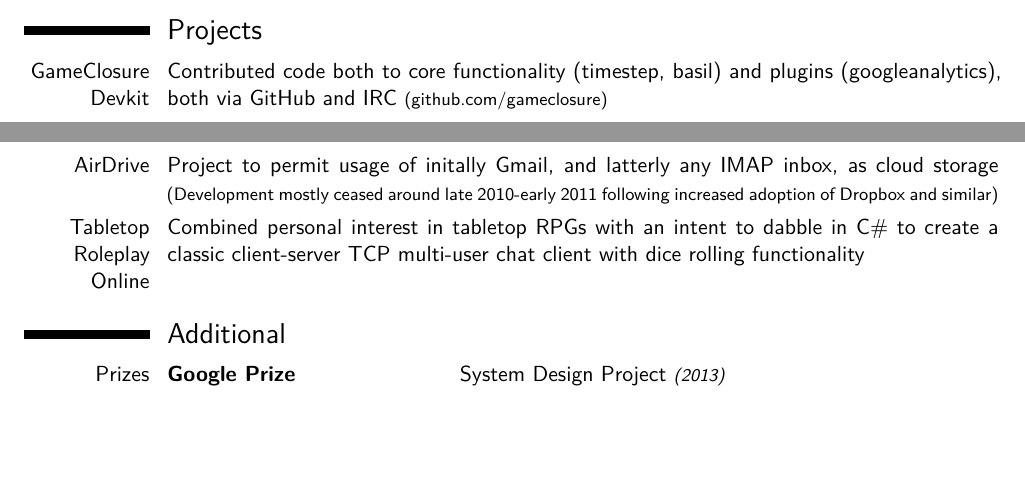
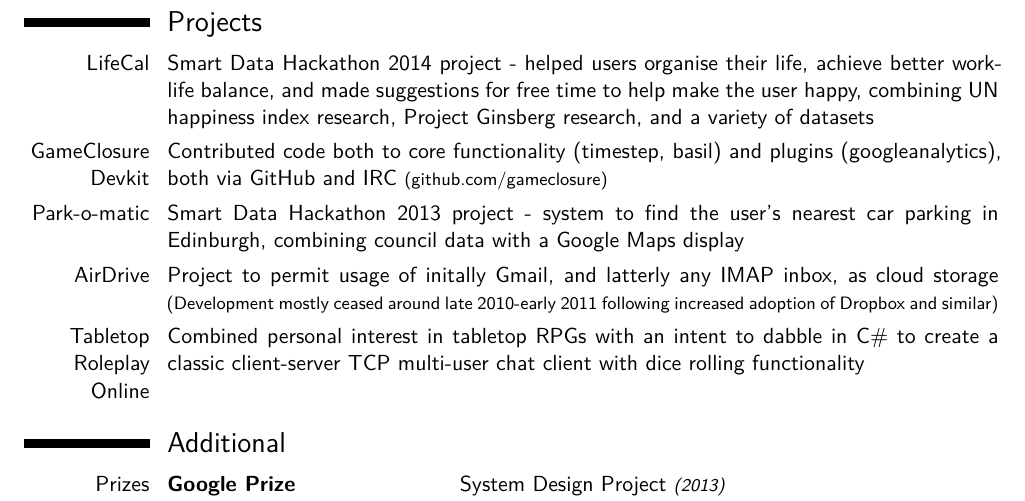
Before and after one commit to ReidE96/cv, a LaTeX CV (CV.tex): two parts of pages 1 and 2 of 2 before the commit and part of page 2 of 2 after it, the two joined at a grey line, cut so that both start at the same text, the shorter picture padded with empty space. Compiled offline with XeLaTeX; a missing font is replaced by an installed copy or a similar font.

```diff
--- a/CV.tex
+++ b/CV.tex
@@ -10,7 +10,7 @@
 \usepackage{fontspec}
 \setmainfont{Calibri}
 \AtBeginDocument{
-	\hypersetup{colorlinks,urlcolor=cyan}
+	\hypersetup{colorlinks,urlcolor=[HTML]{007BE7}}
 }
 
 % character encoding
@@ -93,7 +94,9 @@
 	\cvitemwithcomment{German}{Conversational}{2\begin{math}\frac{1}{2}\end{math} years schooling, German exchange visit to N{\"u}rnberg}
 
 \section{Projects}
+	\cvitem{LifeCal}{Smart Data Hackathon 2014 project - helped users organise their life, achieve better work-life balance, and made suggestions for free time to help make the user happy, combining UN happiness index research, Project Ginsberg research, and a variety of datasets}
 	\cvitem{GameClosure Devkit}{Contributed code both to core functionality (timestep, basil) and plugins (googleanalytics), both via GitHub and IRC \href{http://www.github.com/gameclosure}{\footnotesize(github.com/gameclosure)}}
+	\cvitem{Park-o-matic}{Smart Data Hackathon 2013 project - system to find the user's nearest car parking in Edinburgh, combining council data with a Google Maps display}
 	\cvitem{AirDrive}{Project to permit usage of initally Gmail, and latterly any IMAP inbox, as cloud storage {\footnotesize(Development mostly ceased around late 2010-early 2011 following increased adoption of Dropbox and similar)}}
 	\cvitem{Tabletop Roleplay Online}{Combined personal interest in tabletop RPGs with an intent to dabble in C\# to create a classic client-server TCP multi-user chat client with dice rolling functionality}
 
```
Also changed, not shown: CV.tex (1 more changed lines).
